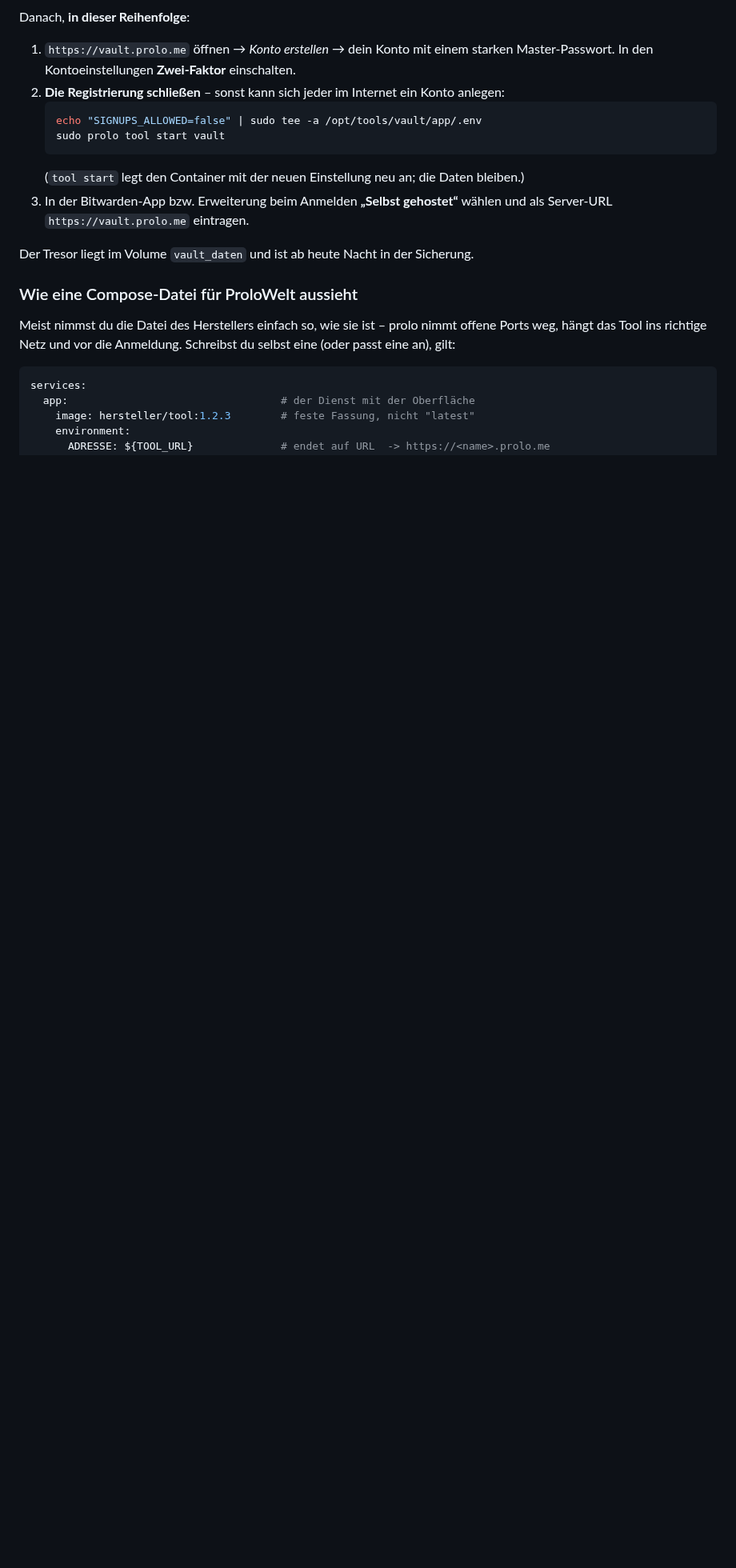
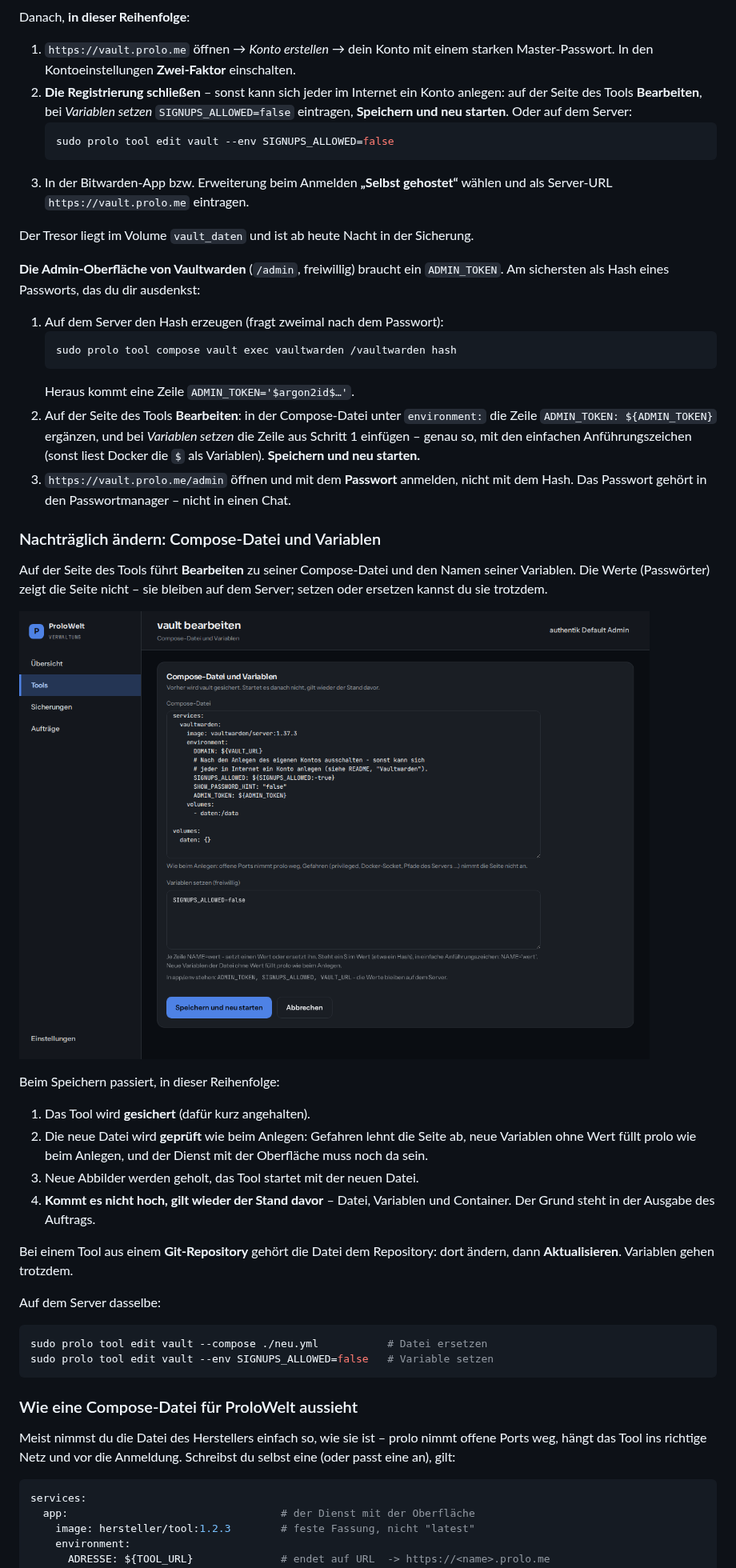
Before and after one commit to prolo2408/proloWorld, a Markdown page: README.md, the part around one of its changes. Shown at 80% size. GitHub-like rendering; pictures changed too: docs/bilder/07-bearbeiten.png (added); blank space fills up the shorter version.

````diff
--- a/README.md
+++ b/README.md
@@ -251,18 +254,62 @@ Danach, **in dieser Reihenfolge**:
    starken Master-Passwort. In den Kontoeinstellungen **Zwei-Faktor**
    einschalten.
 2. **Die Registrierung schließen** – sonst kann sich jeder im Internet ein
-   Konto anlegen:
+   Konto anlegen: auf der Seite des Tools **Bearbeiten**, bei *Variablen
+   setzen* `SIGNUPS_ALLOWED=false` eintragen, **Speichern und neu starten**.
+   Oder auf dem Server:
    ```bash
-   echo "SIGNUPS_ALLOWED=false" | sudo tee -a /opt/tools/vault/app/.env
-   sudo prolo tool start vault
+   sudo prolo tool edit vault --env SIGNUPS_ALLOWED=false
    ```
-   (`tool start` legt den Container mit der neuen Einstellung neu an; die
-   Daten bleiben.)
 3. In der Bitwarden-App bzw. Erweiterung beim Anmelden **„Selbst gehostet“**
    wählen und als Server-URL `https://vault.prolo.me` eintragen.
 
 Der Tresor liegt im Volume `vault_daten` und ist ab heute Nacht in der
 Sicherung.
+
+**Die Admin-Oberfläche von Vaultwarden** (`/admin`, freiwillig) braucht ein
+`ADMIN_TOKEN`. Am sichersten als Hash eines Passworts, das du dir ausdenkst:
+
+1. Auf dem Server den Hash erzeugen (fragt zweimal nach dem Passwort):
+   ```bash
+   sudo prolo tool compose vault exec vaultwarden /vaultwarden hash
+   ```
+   Heraus kommt eine Zeile `ADMIN_TOKEN='$argon2id$…'`.
+2. Auf der Seite des Tools **Bearbeiten**: in der Compose-Datei unter
+   `environment:` die Zeile `ADMIN_TOKEN: ${ADMIN_TOKEN}` ergänzen, und bei
+   *Variablen setzen* die Zeile aus Schritt 1 einfügen – genau so, mit den
+   einfachen Anführungszeichen (sonst liest Docker die `$` als Variablen).
+   **Speichern und neu starten.**
+3. `https://vault.prolo.me/admin` öffnen und mit dem **Passwort** anmelden,
+   nicht mit dem Hash. Das Passwort gehört in den Passwortmanager – nicht in
+   einen Chat.
+
+### Nachträglich ändern: Compose-Datei und Variablen
+
+Auf der Seite des Tools führt **Bearbeiten** zu seiner Compose-Datei und den
+Namen seiner Variablen. Die Werte (Passwörter) zeigt die Seite nicht – sie
+bleiben auf dem Server; setzen oder ersetzen kannst du sie trotzdem.
+
+![Compose-Datei und Variablen bearbeiten](docs/bilder/07-bearbeiten.png)
+
+Beim Speichern passiert, in dieser Reihenfolge:
+
+1. Das Tool wird **gesichert** (dafür kurz angehalten).
+2. Die neue Datei wird **geprüft** wie beim Anlegen: Gefahren lehnt die Seite
+   ab, neue Variablen ohne Wert füllt prolo wie beim Anlegen, und der Dienst
+   mit der Oberfläche muss noch da sein.
+3. Neue Abbilder werden geholt, das Tool startet mit der neuen Datei.
+4. **Kommt es nicht hoch, gilt wieder der Stand davor** – Datei, Variablen
+   und Container. Der Grund steht in der Ausgabe des Auftrags.
+
+Bei einem Tool aus einem **Git-Repository** gehört die Datei dem Repository:
+dort ändern, dann **Aktualisieren**. Variablen gehen trotzdem.
+
+Auf dem Server dasselbe:
+
+```bash
+sudo prolo tool edit vault --compose ./neu.yml           # Datei ersetzen
+sudo prolo tool edit vault --env SIGNUPS_ALLOWED=false   # Variable setzen
+```
 
 ### Wie eine Compose-Datei für ProloWelt aussieht
 
````
Also changed, not shown: other parts of README.md (+4 -1 lines), BEFUNDE.md (+28 -1 lines), CHANGELOG.md (+9 -0 lines), 10 other files.
